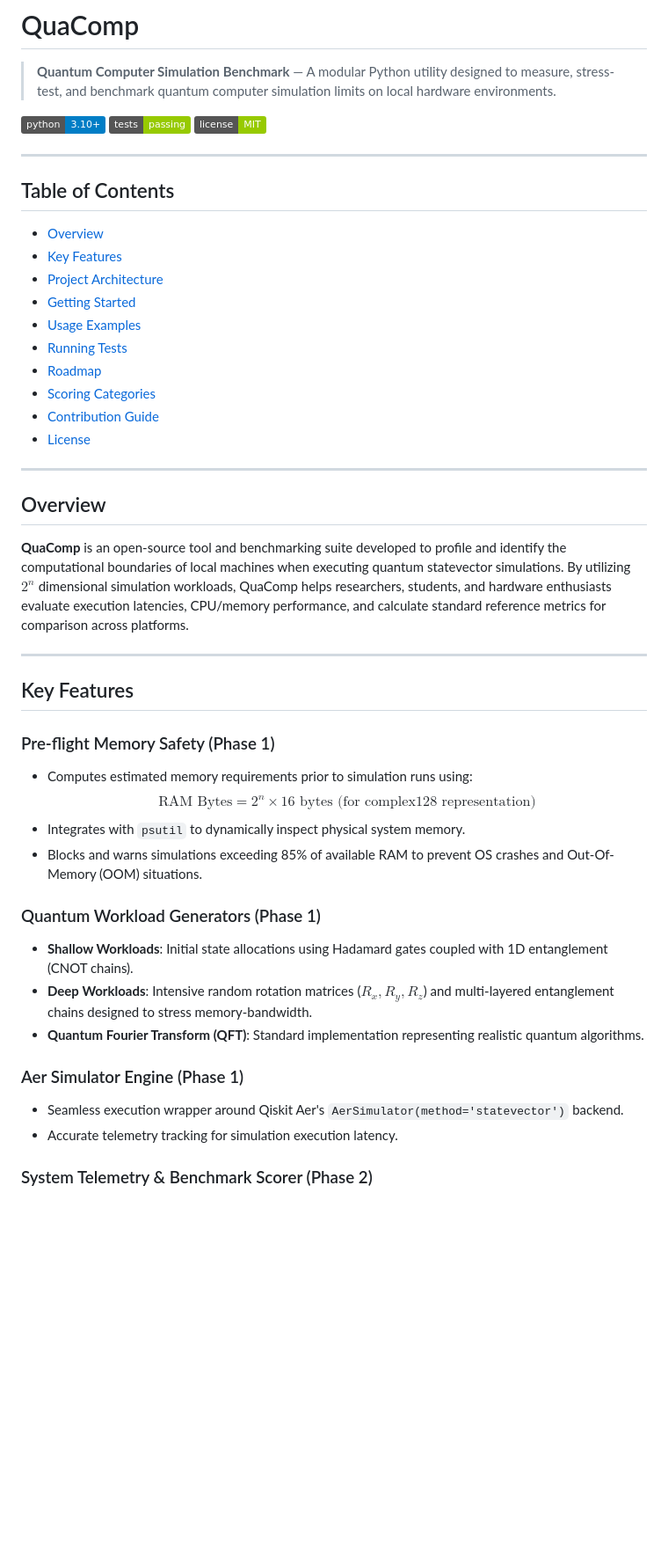
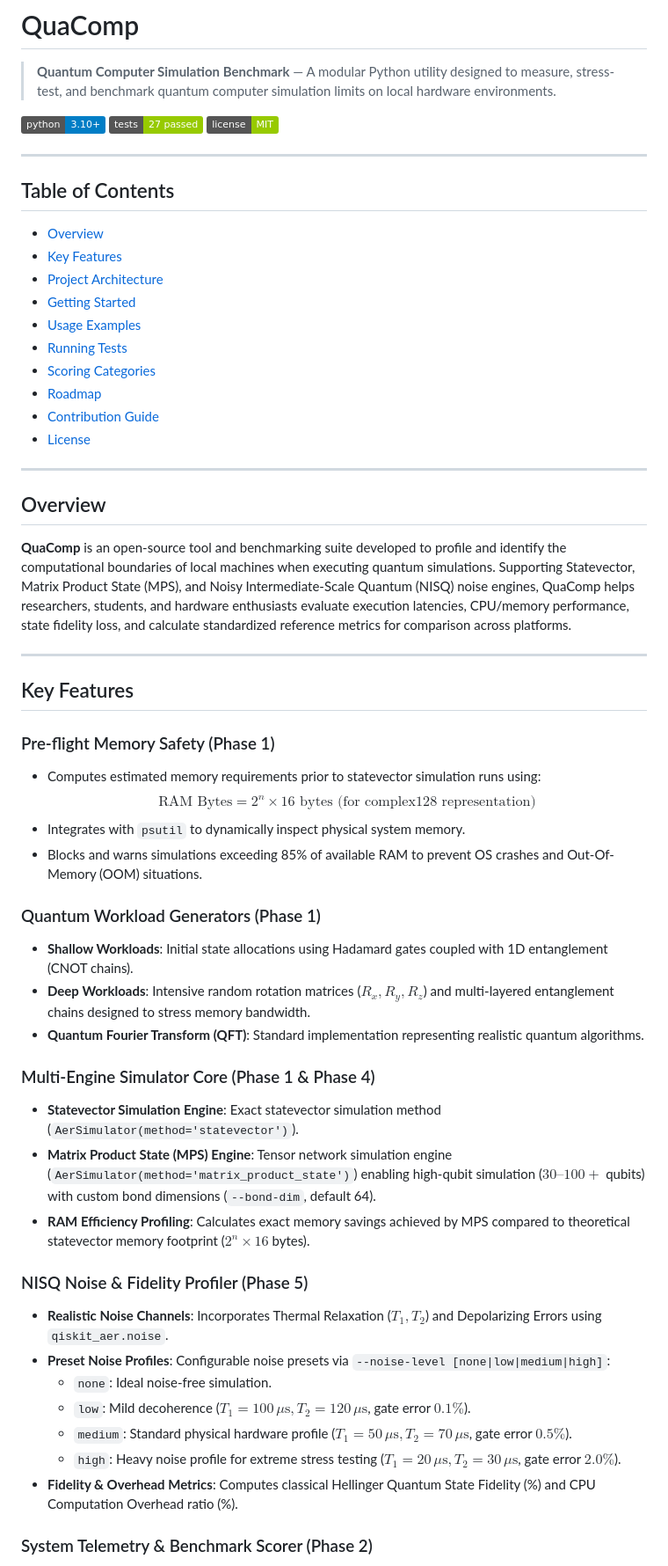
Before and after one commit to cybort18/QuaComp, a Markdown page: README.md, the part around one of its changes. Shown at 88% size. Rendered like a GitHub page; badges without logos; blank space fills up the shorter version.

```diff
--- a/README.md
+++ b/README.md
@@ -3,7 +3,7 @@
 > **Quantum Computer Simulation Benchmark** — A modular Python utility designed to measure, stress-test, and benchmark quantum computer simulation limits on local hardware environments.
 
 [![Python Version](https://img.shields.io/badge/python-3.10%2B-blue.svg)](https://www.python.org/)
-[![Tests Status](https://img.shields.io/badge/tests-passing-green.svg)](#running-tests)
+[![Tests Status](https://img.shields.io/badge/tests-27%20passed-green.svg)](#running-tests)
 [![License](https://img.shields.io/badge/license-MIT-green.svg)](LICENSE)
 
 ---
@@ -15,8 +15,8 @@
 - [Getting Started](#getting-started)
 - [Usage Examples](#usage-examples)
 - [Running Tests](#running-tests)
+- [Scoring Categories](#scoring-categories)
 - [Roadmap](#roadmap)
-- [Scoring Categories](#scoring-categories)
 - [Contribution Guide](#contribution-guide)
 - [License](#license)
 
@@ -24,26 +24,36 @@
 
 ## Overview
 
-**QuaComp** is an open-source tool and benchmarking suite developed to profile and identify the computational boundaries of local machines when executing quantum statevector simulations. By utilizing $2^n$ dimensional simulation workloads, QuaComp helps researchers, students, and hardware enthusiasts evaluate execution latencies, CPU/memory performance, and calculate standard reference metrics for comparison across platforms.
+**QuaComp** is an open-source tool and benchmarking suite developed to profile and identify the computational boundaries of local machines when executing quantum simulations. Supporting Statevector, Matrix Product State (MPS), and Noisy Intermediate-Scale Quantum (NISQ) noise engines, QuaComp helps researchers, students, and hardware enthusiasts evaluate execution latencies, CPU/memory performance, state fidelity loss, and calculate standardized reference metrics for comparison across platforms.
 
 ---
 
 ## Key Features
 
 ### Pre-flight Memory Safety (Phase 1)
-- Computes estimated memory requirements prior to simulation runs using:
+- Computes estimated memory requirements prior to statevector simulation runs using:
   $$\text{RAM Bytes} = 2^n \times 16 \text{ bytes (for complex128 representation)}$$
 - Integrates with `psutil` to dynamically inspect physical system memory.
 - Blocks and warns simulations exceeding 85% of available RAM to prevent OS crashes and Out-Of-Memory (OOM) situations.
 
 ### Quantum Workload Generators (Phase 1)
 - **Shallow Workloads**: Initial state allocations using Hadamard gates coupled with 1D entanglement (CNOT chains).
-- **Deep Workloads**: Intensive random rotation matrices ($R_x, R_y, R_z$) and multi-layered entanglement chains designed to stress memory-bandwidth.
+- **Deep Workloads**: Intensive random rotation matrices ($R_x, R_y, R_z$) and multi-layered entanglement chains designed to stress memory bandwidth.
 - **Quantum Fourier Transform (QFT)**: Standard implementation representing realistic quantum algorithms.
 
-### Aer Simulator Engine (Phase 1)
-- Seamless execution wrapper around Qiskit Aer's `AerSimulator(method='statevector')` backend.
-- Accurate telemetry tracking for simulation execution latency.
+### Multi-Engine Simulator Core (Phase 1 & Phase 4)
+- **Statevector Simulation Engine**: Exact statevector simulation method (`AerSimulator(method='statevector')`).
+- **Matrix Product State (MPS) Engine**: Tensor network simulation engine (`AerSimulator(method='matrix_product_state')`) enabling high-qubit simulation ($30\text{--}100+$ qubits) with custom bond dimensions (`--bond-dim`, default 64).
+- **RAM Efficiency Profiling**: Calculates exact memory savings achieved by MPS compared to theoretical statevector memory footprint ($2^n \times 16$ bytes).
+
+### NISQ Noise & Fidelity Profiler (Phase 5)
+- **Realistic Noise Channels**: Incorporates Thermal Relaxation ($T_1, T_2$) and Depolarizing Errors using `qiskit_aer.noise`.
+- **Preset Noise Profiles**: Configurable noise presets via `--noise-level [none|low|medium|high]`:
+  - `none`: Ideal noise-free simulation.
+  - `low`: Mild decoherence ($T_1=100\,\mu\text{s}, T_2=120\,\mu\text{s}$, gate error $0.1\%$).
+  - `medium`: Standard physical hardware profile ($T_1=50\,\mu\text{s}, T_2=70\,\mu\text{s}$, gate error $0.5\%$).
+  - `high`: Heavy noise profile for extreme stress testing ($T_1=20\,\mu\text{s}, T_2=30\,\mu\text{s}$, gate error $2.0\%$).
+- **Fidelity & Overhead Metrics**: Computes classical Hellinger Quantum State Fidelity (%) and CPU Computation Overhead ratio (%).
 
 ### System Telemetry & Benchmark Scorer (Phase 2)
 - Inspects real-time multi-core CPU usage, processor models, RAM, OS environment details.
```
Also changed, not shown: other parts of README.md (+46 -21 lines).
